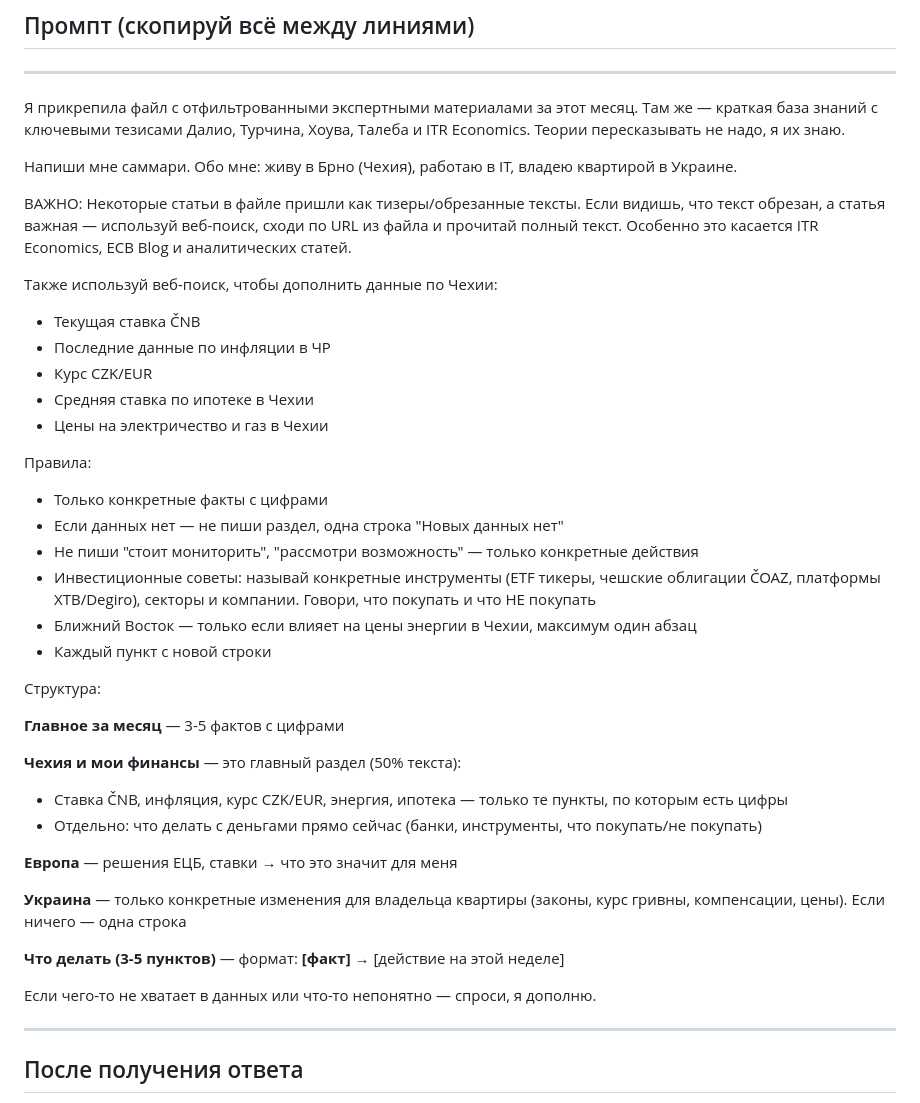
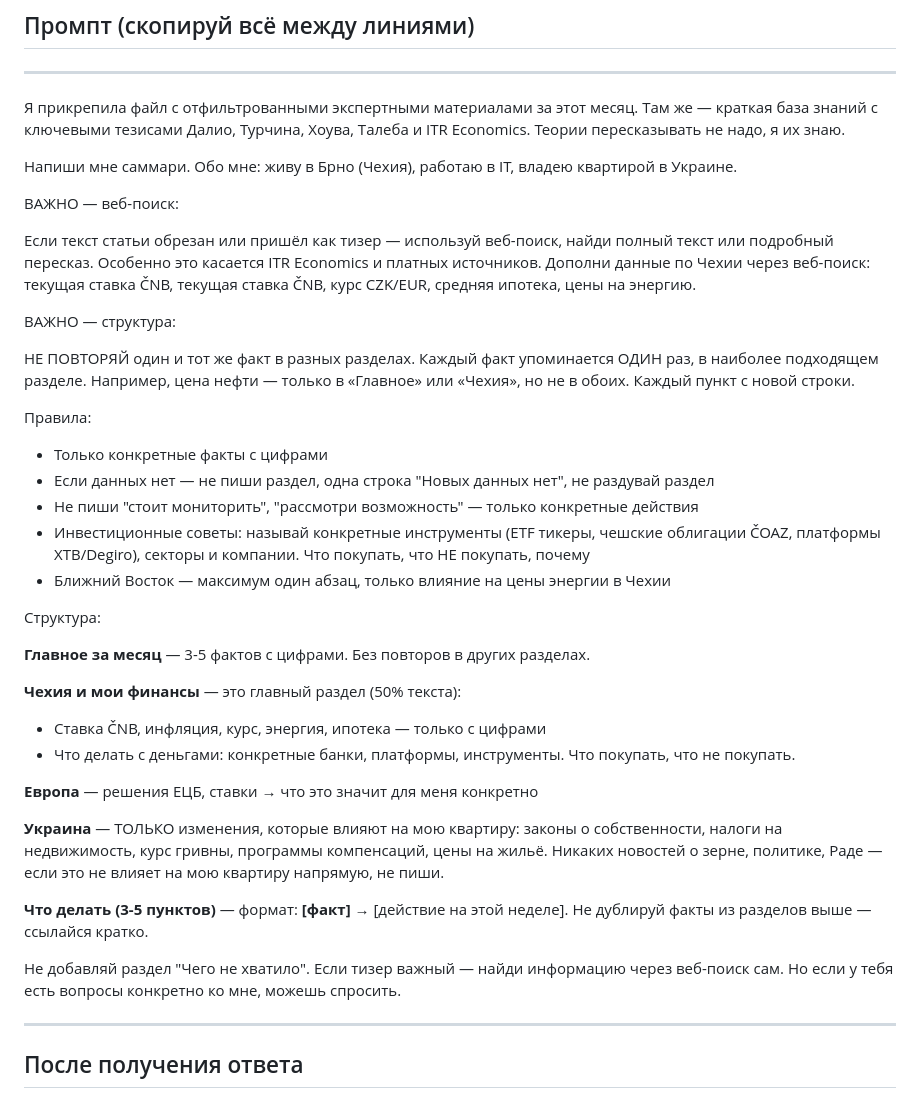
Before and after one commit to elenates/expert-monitor, a Markdown page: PROMPT_TEMPLATE.md, the part around the change. Rendered like a GitHub page.

Commit message:
Revise prompt template for expert summary instructions
Updated prompt template with clearer instructions on summarizing expert materials, including specific guidelines for web searches and structuring the summary.

```diff
--- a/PROMPT_TEMPLATE.md
+++ b/PROMPT_TEMPLATE.md
@@ -19,38 +19,38 @@
 
 Напиши мне саммари. Обо мне: живу в Брно (Чехия), работаю в IT, владею квартирой в Украине.
 
-ВАЖНО: Некоторые статьи в файле пришли как тизеры/обрезанные тексты. Если видишь, что текст обрезан, а статья важная — используй веб-поиск, сходи по URL из файла и прочитай полный текст. Особенно это касается ITR Economics, ECB Blog и аналитических статей.
+ВАЖНО — веб-поиск:
 
-Также используй веб-поиск, чтобы дополнить данные по Чехии:
-- Текущая ставка ČNB
-- Последние данные по инфляции в ЧР
-- Курс CZK/EUR
-- Средняя ставка по ипотеке в Чехии
-- Цены на электричество и газ в Чехии
+Если текст статьи обрезан или пришёл как тизер — используй веб-поиск, найди полный текст или подробный пересказ. Особенно это касается ITR Economics и платных источников.
+Дополни данные по Чехии через веб-поиск: текущая ставка ČNB, текущая ставка ČNB, курс CZK/EUR, средняя ипотека, цены на энергию.
+
+ВАЖНО — структура:
+
+НЕ ПОВТОРЯЙ один и тот же факт в разных разделах. Каждый факт упоминается ОДИН раз, в наиболее подходящем разделе. Например, цена нефти — только в «Главное» или «Чехия», но не в обоих.
+Каждый пункт с новой строки.
 
 Правила:
 - Только конкретные факты с цифрами
-- Если данных нет — не пиши раздел, одна строка "Новых данных нет"
+- Если данных нет — не пиши раздел, одна строка "Новых данных нет", не раздувай раздел
 - Не пиши "стоит мониторить", "рассмотри возможность" — только конкретные действия
-- Инвестиционные советы: называй конкретные инструменты (ETF тикеры, чешские облигации ČOAZ, платформы XTB/Degiro), секторы и компании. Говори, что покупать и что НЕ покупать
-- Ближний Восток — только если влияет на цены энергии в Чехии, максимум один абзац
-- Каждый пункт с новой строки
+- Инвестиционные советы: называй конкретные инструменты (ETF тикеры, чешские облигации ČOAZ, платформы XTB/Degiro), секторы и компании. Что покупать, что НЕ покупать, почему
+- Ближний Восток — максимум один абзац, только влияние на цены энергии в Чехии
 
 Структура:
 
-**Главное за месяц** — 3-5 фактов с цифрами
+**Главное за месяц** — 3-5 фактов с цифрами. Без повторов в других разделах.
 
 **Чехия и мои финансы** — это главный раздел (50% текста):
-- Ставка ČNB, инфляция, курс CZK/EUR, энергия, ипотека — только те пункты, по которым есть цифры
-- Отдельно: что делать с деньгами прямо сейчас (банки, инструменты, что покупать/не покупать)
+- Ставка ČNB, инфляция, курс, энергия, ипотека — только с цифрами
+- Что делать с деньгами: конкретные банки, платформы, инструменты. Что покупать, что не покупать.
 
-**Европа** — решения ЕЦБ, ставки → что это значит для меня
+**Европа** — решения ЕЦБ, ставки → что это значит для меня конкретно
 
-**Украина** — только конкретные изменения для владельца квартиры (законы, курс гривны, компенсации, цены). Если ничего — одна строка
+**Украина** — ТОЛЬКО изменения, которые влияют на мою квартиру: законы о собственности, налоги на недвижимость, курс гривны, программы компенсаций, цены на жильё. Никаких новостей о зерне, политике, Раде — если это не влияет на мою квартиру напрямую, не пиши.
 
-**Что делать (3-5 пунктов)** — формат: **[факт]** → [действие на этой неделе]
+**Что делать (3-5 пунктов)** — формат: **[факт]** → [действие на этой неделе]. Не дублируй факты из разделов выше — ссылайся кратко.
 
-Если чего-то не хватает в данных или что-то непонятно — спроси, я дополню.
+Не добавляй раздел "Чего не хватило". Если тизер важный — найди информацию через веб-поиск сам. Но если у тебя есть вопросы конкретно ко мне, можешь спросить.
 
 ---
 
```
